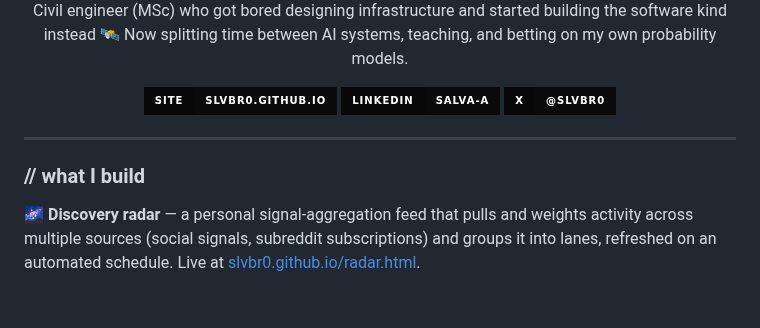
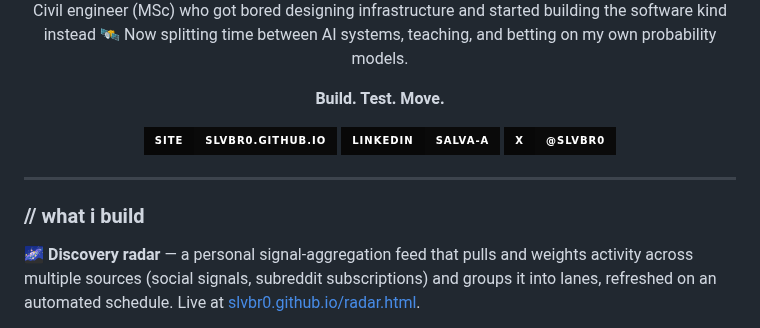
Before and after one commit to slvbr0/slvbr0, a Markdown page: README.md, the part around one of its changes. GitHub-like rendering; badges without logos; blank space fills up the shorter version.

```diff
--- a/README.md
+++ b/README.md
@@ -4,6 +8,8 @@
 
 Civil engineer (MSc) who got bored designing infrastructure and started building the software kind instead 🛰️
 Now splitting time between AI systems, teaching, and betting on my own probability models.
+
+**Build. Test. Move.**
 
 <a href="https://slvbr0.github.io"><img src="https://img.shields.io/badge/site-slvbr0.github.io-0a0a0a?style=for-the-badge&logoColor=6ee7b7&labelColor=080808" /></a>
 <a href="https://www.linkedin.com/in/salva-a-16461276"><img src="https://img.shields.io/badge/linkedin-salva--a-0a0a0a?style=for-the-badge&logo=linkedin&logoColor=0a66c2&labelColor=080808" /></a>
@@ -13,7 +19,7 @@ Now splitting time between AI systems, teaching, and betting on my own probabili
 
 ---
 
-### // what I build
+### // what i build
 
 🌌 **Discovery radar** — a personal signal-aggregation feed that pulls and weights activity across multiple sources (social signals, subreddit subscriptions) and groups it into lanes, refreshed on an automated schedule. Live at [slvbr0.github.io/radar.html](https://slvbr0.github.io/radar.html).
 
```
Also changed, not shown: other parts of README.md (+52 -6 lines), assets/header-banner.png (added), assets/profile-astronaut.png (added).
